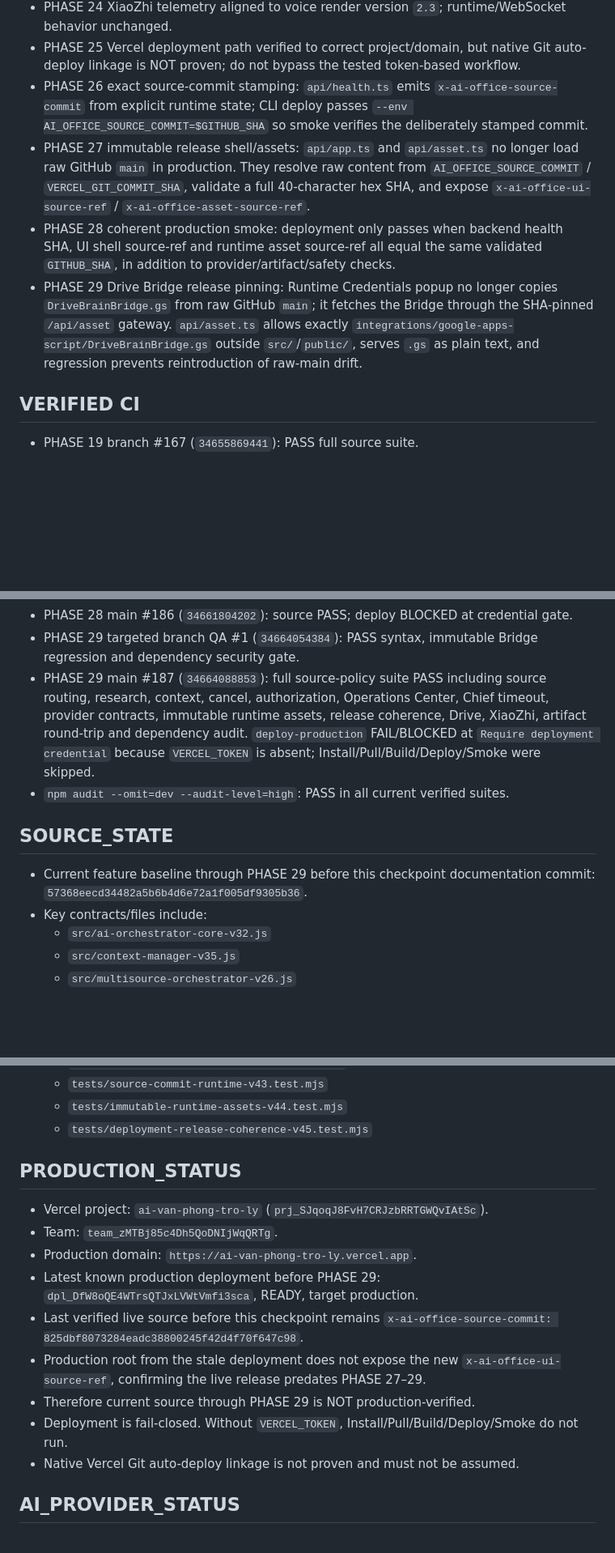
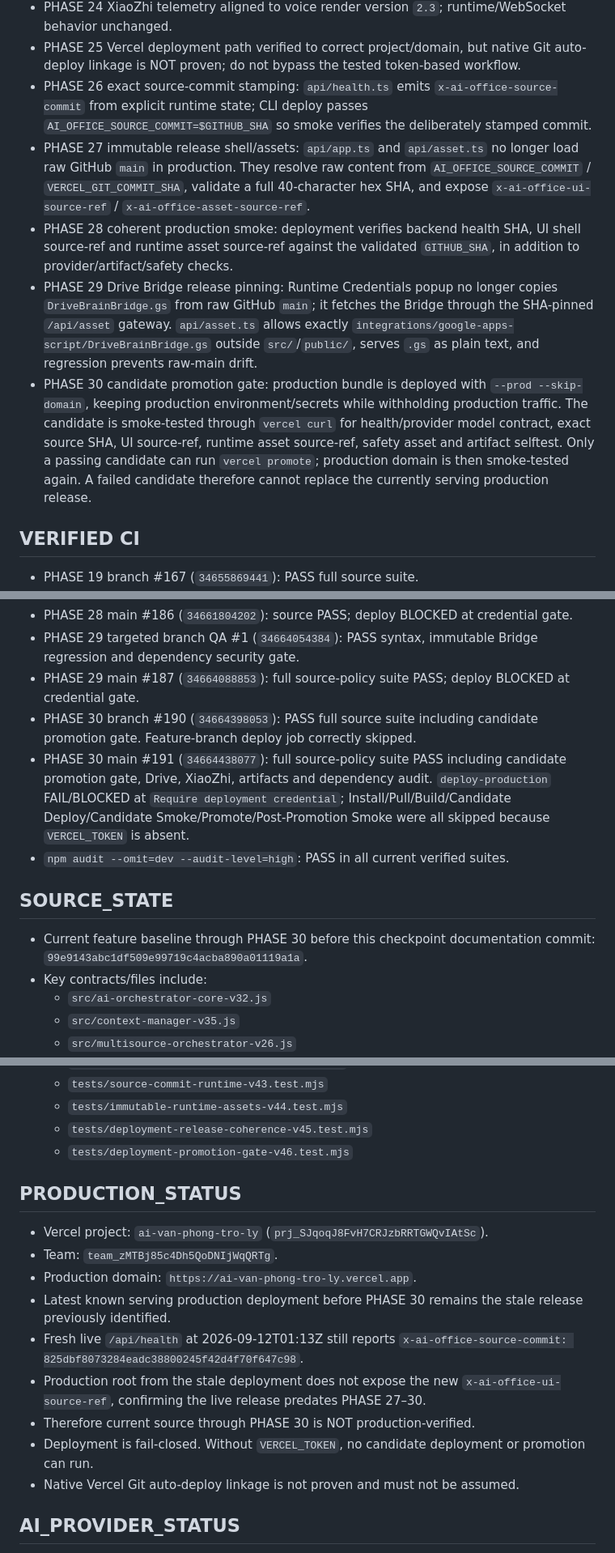
Before and after one commit to drngovothiennhan/A.I-V-n-Ph-ng-Tr-L-, a Markdown page: docs/AI_OFFICE_EXECUTION_STATE.md, 3 parts joined by grey strips. Shown at 81% size. Drawn GitHub-style; blank space fills up the shorter version.

Commit message:
docs(state): checkpoint phase30 gated production promotion

```diff
--- a/docs/AI_OFFICE_EXECUTION_STATE.md
+++ b/docs/AI_OFFICE_EXECUTION_STATE.md
@@ -28,10 +28,11 @@ Continue additive, production-safe hardening from the canonical orchestrator and
 - PHASE 23 XiaoZhi transient health event verified without speculative patching: one `VOICE_RENDER_UNREACHABLE` sample recovered immediately; browser fallback retained.
 - PHASE 24 XiaoZhi telemetry aligned to voice render version `2.3`; runtime/WebSocket behavior unchanged.
 - PHASE 25 Vercel deployment path verified to correct project/domain, but native Git auto-deploy linkage is NOT proven; do not bypass the tested token-based workflow.
-- PHASE 26 exact source-commit stamping: `api/health.ts` emits `x-ai-office-source-commit` from explicit runtime state; CLI deploy passes `--env AI_OFFICE_SOURCE_COMMIT=$GITHUB_SHA` so smoke verifies the deliberately stamped commit.
+- PHASE 26 exact source-commit stamping: `api/health.ts` emits `x-ai-office-source-commit` from explicit runtime state; CLI deploy passes `AI_OFFICE_SOURCE_COMMIT=$GITHUB_SHA` so smoke verifies the deliberately stamped commit.
 - PHASE 27 immutable release shell/assets: `api/app.ts` and `api/asset.ts` no longer load raw GitHub `main` in production. They resolve raw content from `AI_OFFICE_SOURCE_COMMIT` / `VERCEL_GIT_COMMIT_SHA`, validate a full 40-character hex SHA, and expose `x-ai-office-ui-source-ref` / `x-ai-office-asset-source-ref`.
-- PHASE 28 coherent production smoke: deployment only passes when backend health SHA, UI shell source-ref and runtime asset source-ref all equal the same validated `GITHUB_SHA`, in addition to provider/artifact/safety checks.
-- PHASE 29 Drive Bridge release pinning: Runtime Credentials popup no longer copies `DriveBrainBridge.gs` from raw GitHub `main`; it fetches the Bridge through the SHA-pinned `/api/asset` gateway. `api/asset.ts` allows exactly `integrations/google-apps-script/DriveBrainBridge.gs` outside `src/`/`public/`, serves `.gs` as plain text, and regression prevents reintroduction of raw-main drift.
+- PHASE 28 coherent production smoke: deployment verifies backend health SHA, UI shell source-ref and runtime asset source-ref against the validated `GITHUB_SHA`, in addition to provider/artifact/safety checks.
+- PHASE 29 Drive Bridge release pinning: Runtime Credentials popup no longer copies `DriveBrainBridge.gs` from raw GitHub `main`; it fetches the Bridge through the SHA-pinned `/api/asset` gateway. `api/asset.ts` allows exactly `integrations/google-apps-script/DriveBrainBridge.gs` outside `src/`/`public/`, serves `.gs` as plain text, and regression prevents raw-main drift.
+- PHASE 30 candidate promotion gate: production bundle is deployed with `--prod --skip-domain`, keeping production environment/secrets while withholding production traffic. The candidate is smoke-tested through `vercel curl` for health/provider model contract, exact source SHA, UI source-ref, runtime asset source-ref, safety asset and artifact selftest. Only a passing candidate can run `vercel promote`; production domain is then smoke-tested again. A failed candidate therefore cannot replace the currently serving production release.
 
 ## VERIFIED CI
 - PHASE 19 branch #167 (`34655869441`): PASS full source suite.
@@ -51,11 +52,13 @@ Continue additive, production-safe hardening from the canonical orchestrator and
 - PHASE 28 branch #185 (`34661773922`): PASS full source suite + deployment release coherence regression.
 - PHASE 28 main #186 (`34661804202`): source PASS; deploy BLOCKED at credential gate.
 - PHASE 29 targeted branch QA #1 (`34664054384`): PASS syntax, immutable Bridge regression and dependency security gate.
-- PHASE 29 main #187 (`34664088853`): full source-policy suite PASS including source routing, research, context, cancel, authorization, Operations Center, Chief timeout, provider contracts, immutable runtime assets, release coherence, Drive, XiaoZhi, artifact round-trip and dependency audit. `deploy-production` FAIL/BLOCKED at `Require deployment credential` because `VERCEL_TOKEN` is absent; Install/Pull/Build/Deploy/Smoke were skipped.
+- PHASE 29 main #187 (`34664088853`): full source-policy suite PASS; deploy BLOCKED at credential gate.
+- PHASE 30 branch #190 (`34664398053`): PASS full source suite including candidate promotion gate. Feature-branch deploy job correctly skipped.
+- PHASE 30 main #191 (`34664438077`): full source-policy suite PASS including candidate promotion gate, Drive, XiaoZhi, artifacts and dependency audit. `deploy-production` FAIL/BLOCKED at `Require deployment credential`; Install/Pull/Build/Candidate Deploy/Candidate Smoke/Promote/Post-Promotion Smoke were all skipped because `VERCEL_TOKEN` is absent.
 - `npm audit --omit=dev --audit-level=high`: PASS in all current verified suites.
 
 ## SOURCE_STATE
-- Current feature baseline through PHASE 29 before this checkpoint documentation commit: `57368eecd34482a5b6b4d6e72a1f005df9305b36`.
+- Current feature baseline through PHASE 30 before this checkpoint documentation commit: `99e9143abc1df509e99719c4acba890a01119a1a`.
 - Key contracts/files include:
   - `src/ai-orchestrator-core-v32.js`
   - `src/context-manager-v35.js`
@@ -86,16 +89,17 @@ Continue additive, production-safe hardening from the canonical orchestrator and
   - `tests/source-commit-runtime-v43.test.mjs`
   - `tests/immutable-runtime-assets-v44.test.mjs`
   - `tests/deployment-release-coherence-v45.test.mjs`
+  - `tests/deployment-promotion-gate-v46.test.mjs`
 
 ## PRODUCTION_STATUS
 - Vercel project: `ai-van-phong-tro-ly` (`prj_SJqoqJ8FvH7CRJzbRRTGWQvIAtSc`).
 - Team: `team_zMTBj85c4Dh5QoDNIjWqQRTg`.
 - Production domain: `https://ai-van-phong-tro-ly.vercel.app`.
-- Latest known production deployment before PHASE 29: `dpl_DfW8oQE4WTrsQTJxLVWtVmfi3sca`, READY, target production.
-- Last verified live source before this checkpoint remains `x-ai-office-source-commit: 825dbf8073284eadc38800245f42d4f70f647c98`.
-- Production root from the stale deployment does not expose the new `x-ai-office-ui-source-ref`, confirming the live release predates PHASE 27–29.
-- Therefore current source through PHASE 29 is NOT production-verified.
-- Deployment is fail-closed. Without `VERCEL_TOKEN`, Install/Pull/Build/Deploy/Smoke do not run.
+- Latest known serving production deployment before PHASE 30 remains the stale release previously identified.
+- Fresh live `/api/health` at 2026-09-12T01:13Z still reports `x-ai-office-source-commit: 825dbf8073284eadc38800245f42d4f70f647c98`.
+- Production root from the stale deployment does not expose the new `x-ai-office-ui-source-ref`, confirming the live release predates PHASE 27–30.
+- Therefore current source through PHASE 30 is NOT production-verified.
+- Deployment is fail-closed. Without `VERCEL_TOKEN`, no candidate deployment or promotion can run.
 - Native Vercel Git auto-deploy linkage is not proven and must not be assumed.
 
 ## AI_PROVIDER_STATUS
```
Also changed, not shown: other parts of docs/AI_OFFICE_EXECUTION_STATE.md (+6 -5 lines).
